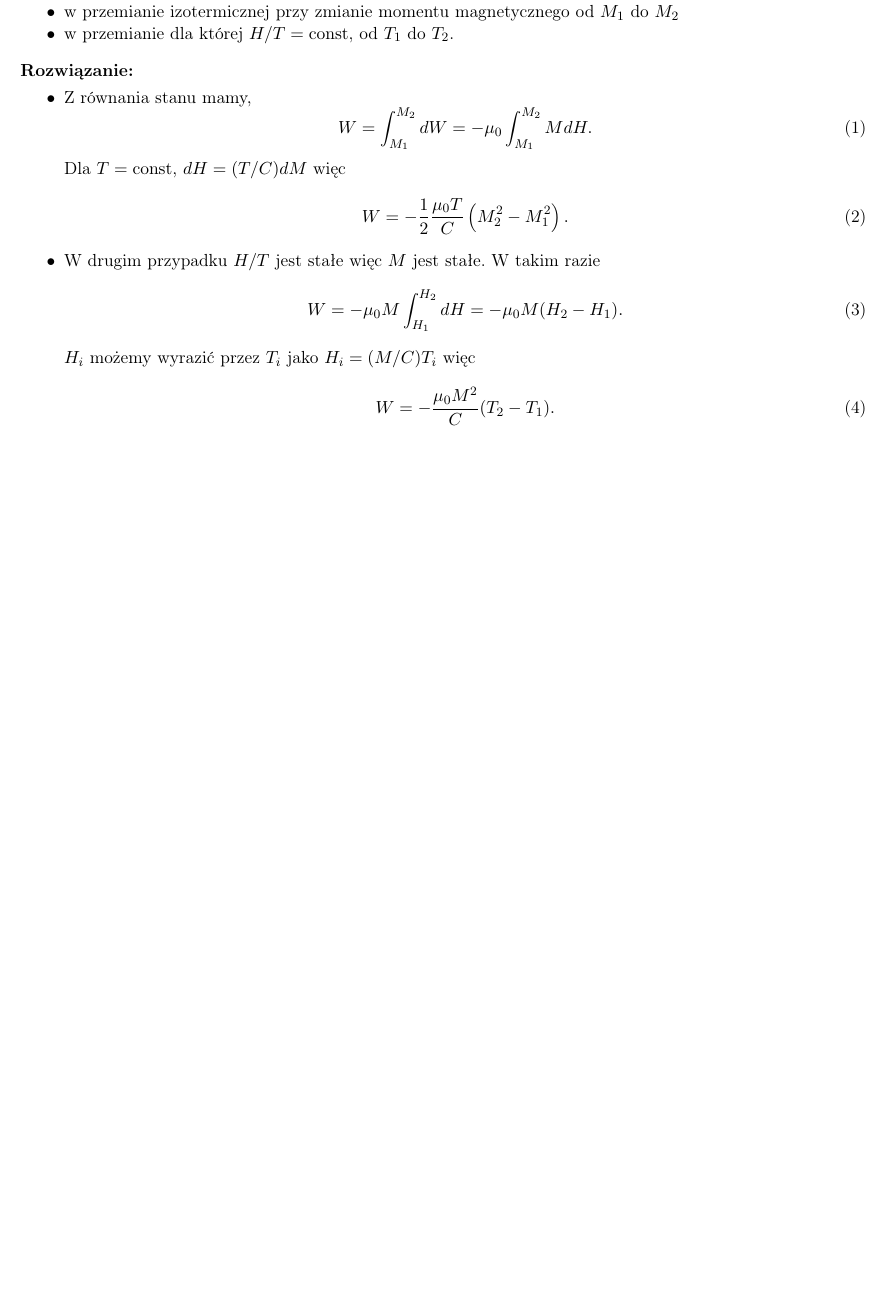
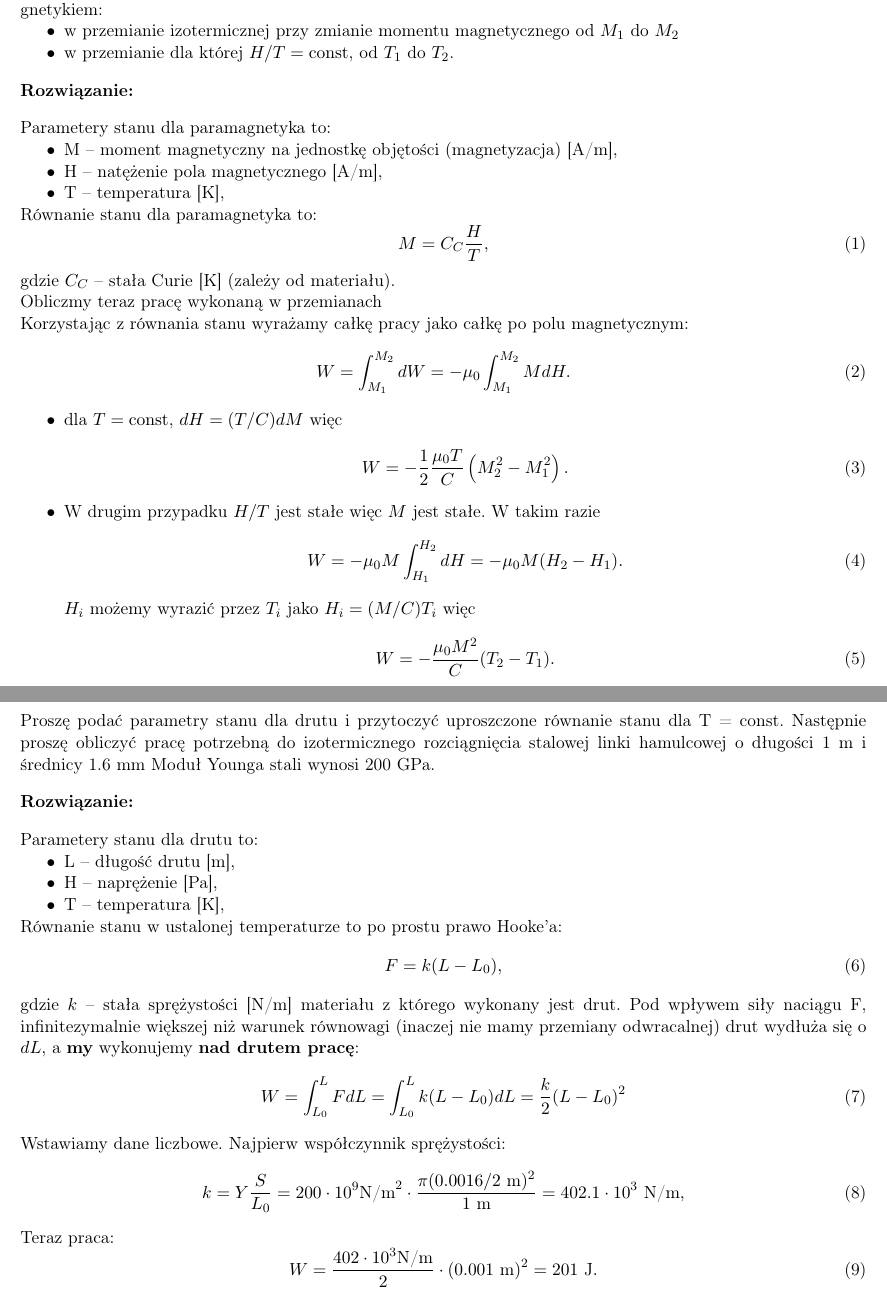
Before and after one commit to akalinow/Termodynamika, a LaTeX document (tydzien_5/tydzien_5_rozwiazania.tex): part of page 6 of 8 before the commit and two parts of pages 6 and 7 of 10 after it, the two joined at a grey line, cut so that both start at the same text, the shorter picture padded with empty space. Compiled offline with pdfLaTeX.

```diff
--- a/tydzien_5/tydzien_5_rozwiazania.tex
+++ b/tydzien_5/tydzien_5_rozwiazania.tex
@@ -257 +251,0 @@
- (z wyłączeniem energii wzajemnej paramegantyk-solenoid) może być zapisana jako
@@ -258,5 +256,5 @@
  $\dbar W = -\mu_0 M dH$.
-Znajdź pracę:
+Proszę znaleźć pracę wykonaną nad paramagnetykiem:
 \begin{itemize}
 \item w przemianie izotermicznej przy zmianie momentu magnetycznego od $M_1$ do $M_2$
 \item w przemianie dla której $H/T={\rm const}$, od $T_1$ do $T_2$.
@@ -264,13 +262,31 @@
 
 \vskip 10pt
 \textbf{Rozwiązanie:}
+\vskip 10pt
 
+Parametery stanu dla paramagnetyka to:
 \begin{itemize}
-\item Z równania stanu mamy,
+	\item M -- moment magnetyczny na jednostkę objętości (magnetyzacja) [A/m],
+	\item H -- natężenie pola magnetycznego [A/m],
+	\item T -- temperatura [K],
+\end{itemize}
+
+Równanie stanu dla paramagnetyka to:
+\begin{equation}
+	M = C_{C} \frac{H}{T},
+\end{equation}
+gdzie $C_C$ -- stała Curie [K] (zależy od materiału). \\
+Obliczmy teraz pracę wykonaną w przemianach
+
+
+Korzystając z równania stanu wyrażamy całkę pracy jako całkę po
+polu magnetycznym:
 \begin{equation}
 	W = \int_{M_1}^{M_2} dW = - \mu_0 \int_{M_1}^{M_2} M dH.
 \end{equation}
-Dla $T={\rm const}$, $dH = (T/C) dM$ więc
+
+\begin{itemize}
+\item dla $T={\rm const}$, $dH = (T/C) dM$ więc
 \begin{equation}
 	W = - \frac{1}{2} \frac{\mu_0 T}{C} \left(M_2^2 - M_1^2 \right).
 \end{equation}
@@ -284,3 +300,50 @@
 \end{equation}
 
 \end{itemize}
+%%%%%%%%%%%%%%%%%%%%%%%%%%%%%%%%%%%%%%%%%%%%%%%%%%
+\newpage
+%%%%%%%%%%%%%%%%%%%%%%%%%%%%%%%%%%%%%%%%%%%%%%%%%%
+\zadanie
+
+Proszę podać parametry stanu dla drutu i przytoczyć
+uproszczone równanie stanu dla T = const.
+Następnie proszę obliczyć pracę potrzebną do izotermicznego rozciągnięcia
+stalowej linki hamulcowej o długości 1 m i średnicy 1.6 mm
+Moduł Younga stali wynosi 200 GPa.
+
+\vskip 10pt
+\textbf{Rozwiązanie:}
+\vskip 10pt
+
+
+Parametery stanu dla drutu to:
+\begin{itemize}
+	\item L -- długość drutu [m],
+	\item H -- naprężenie [Pa],
+	\item T -- temperatura [K],
+\end{itemize}
+
+Równanie stanu w ustalonej temperaturze to po prostu prawo Hooke'a:
+\begin{equation}
+	F = k (L - L_0),
+\end{equation}
+gdzie $k$ -- stała sprężystości [N/m] materiału z którego wykonany jest drut.
+Pod wpływem siły naciągu F, infinitezymalnie większej niż
+warunek równowagi (inaczej nie mamy przemiany odwracalnej)
+drut wydłuża się o $dL$, a {\bf my} wykonujemy {\bf nad drutem pracę}:
+\begin{equation}
+	W =  \int_{L_0}^{L} F dL =
+	     \int_{L_0}^{L} k (L - L_0) dL =
+		 \frac{k}{2} (L - L_0)^2
+\end{equation}
+
+Wstawiamy dane liczbowe. Najpierw współczynnik sprężystości:
+\begin{equation}
+	k = Y \frac{S}{L_0} = 200 \cdot 10^9 \t{N/m}^{2} \cdot
+	    \frac{\pi (0.0016/2~\t{m})^{2}}{1~\t{m}} = 402.1\cdot 10^{3}~\t{N/m},
+\end{equation}
+
+Teraz praca:
+\begin{equation}
+	W = \frac{402 \cdot 10^{3} \t{N/m} }{2} \cdot (0.001~\t{m})^{2} = 201~\t{J}.
+\end{equation}
```
Also changed, not shown: tydzien_5/tydzien_5.tex (+3 -1 lines), tydzien_5/tydzien_5_rozwiazania.tex (54 more changed lines).
